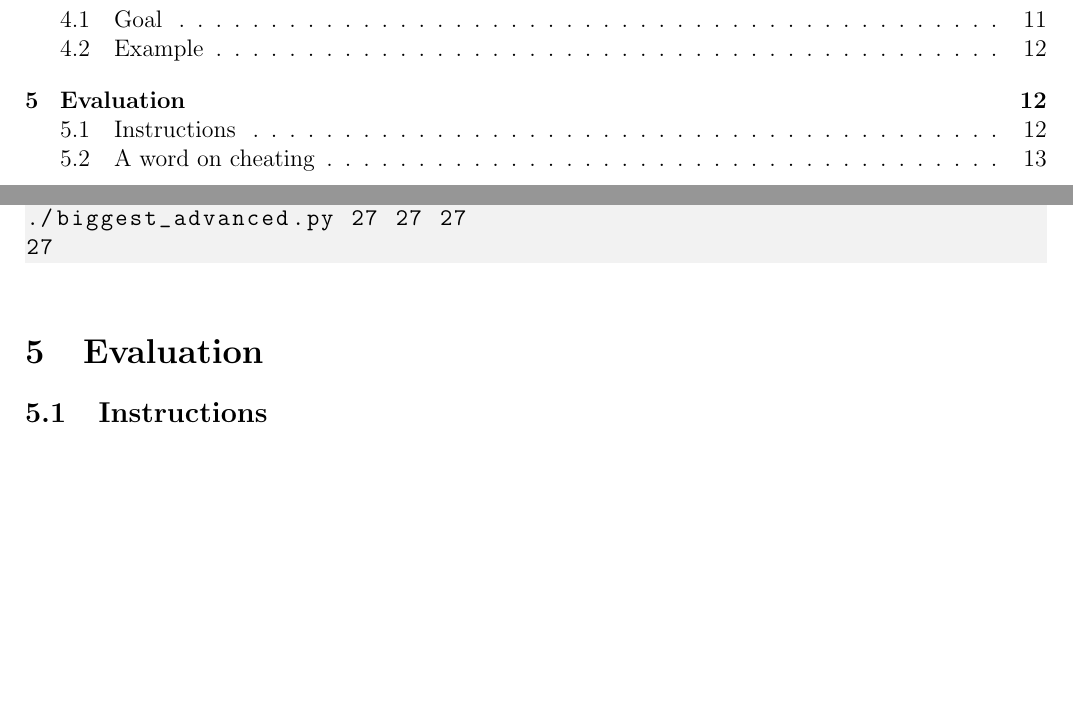
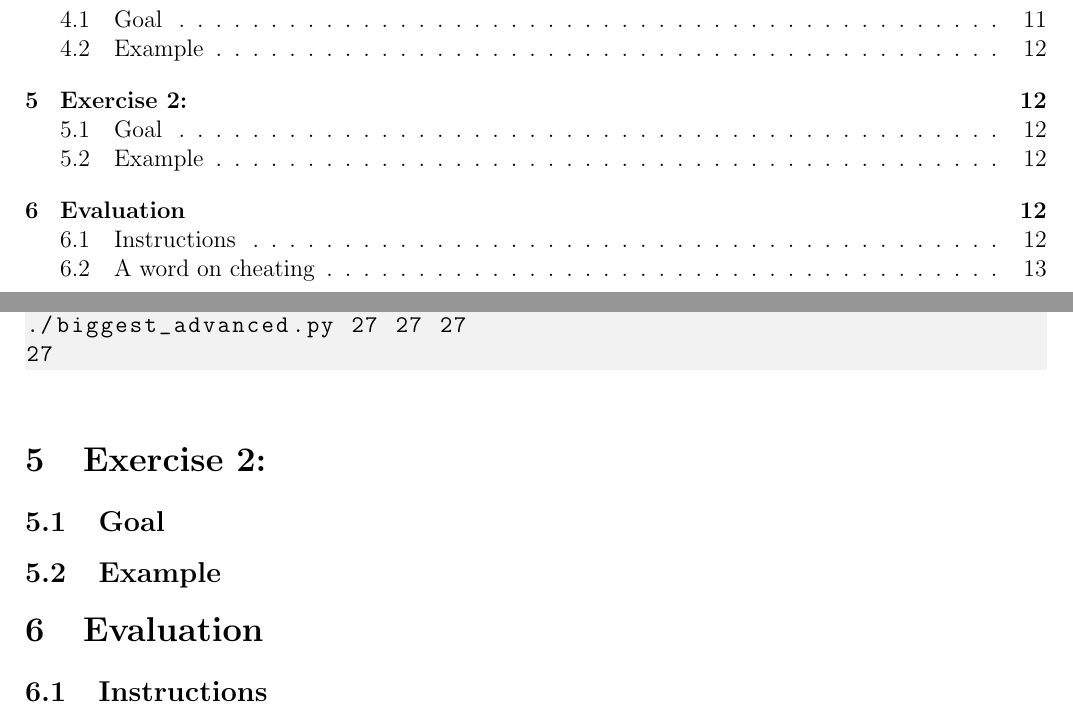
Before and after one commit to nikointhehood/unix-101, a LaTeX document (lesson-1/subject/subject-1.tex): two parts of pages 2 and 13 of 14, joined at a grey line, cut so that both start at the same text, the shorter picture padded with empty space. Compiled offline with pdfLaTeX.

Commit message:
Add skeleton for exo2

```diff
--- a/lesson-1/subject/subject-1.tex
+++ b/lesson-1/subject/subject-1.tex
@@ -534,6 +534,12 @@ Usage: ./biggest_advanced.py integer1 integer2 [integer3]...
 27
 \end{lstlisting}
 
+
+\section{Exercise 2: }
+\subsection{Goal}
+\subsection{Example}
+
+
 \section{Evaluation}
 \subsection{Instructions}
 \newdate{duedate}{30}{01}{2019}
```
